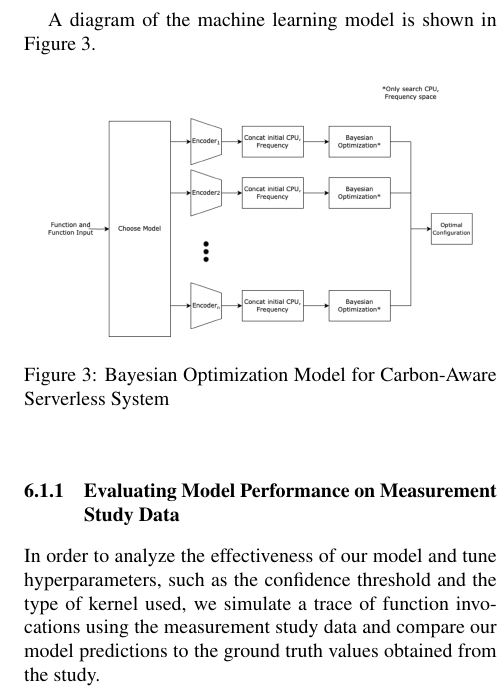
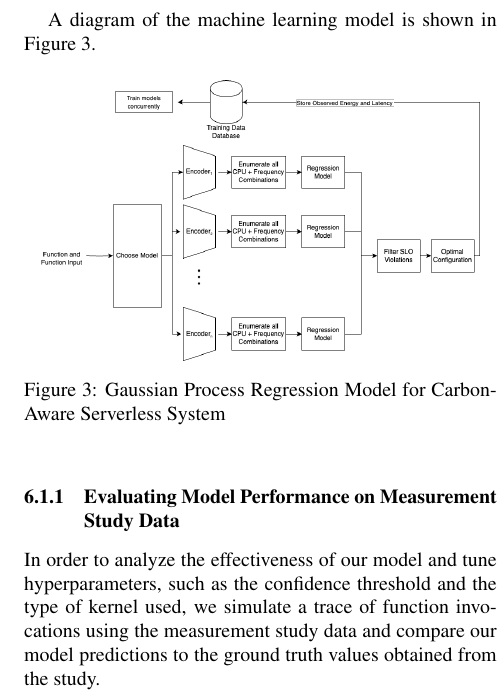
Before and after one commit to JaykumarPatel4802/Carbon-Aware-Serverless-System, a LaTeX paper (docs/final_report/latex8.tex): part of one column of page 5 of 12, cut so that both start at the same text. Compiled offline with pdfLaTeX.

Commit message:
Add right model image

```diff
--- a/docs/final_report/latex8.tex
+++ b/docs/final_report/latex8.tex
@@ -204,7 +204,7 @@ A diagram of the machine learning model is shown in Figure \ref{fig:ml_model}.
 \begin{figure}[ht]
    \centering
    \includegraphics[width=0.45\textwidth]{imgs/ml_model.png}
-   \caption{Bayesian Optimization Model for Carbon-Aware Serverless System}
+   \caption{Gaussian Process Regression Model for Carbon-Aware Serverless System}
    \label{fig:ml_model}
  \end{figure}
 
```
Also changed, not shown: docs/final_report/imgs/ml_model.png.
